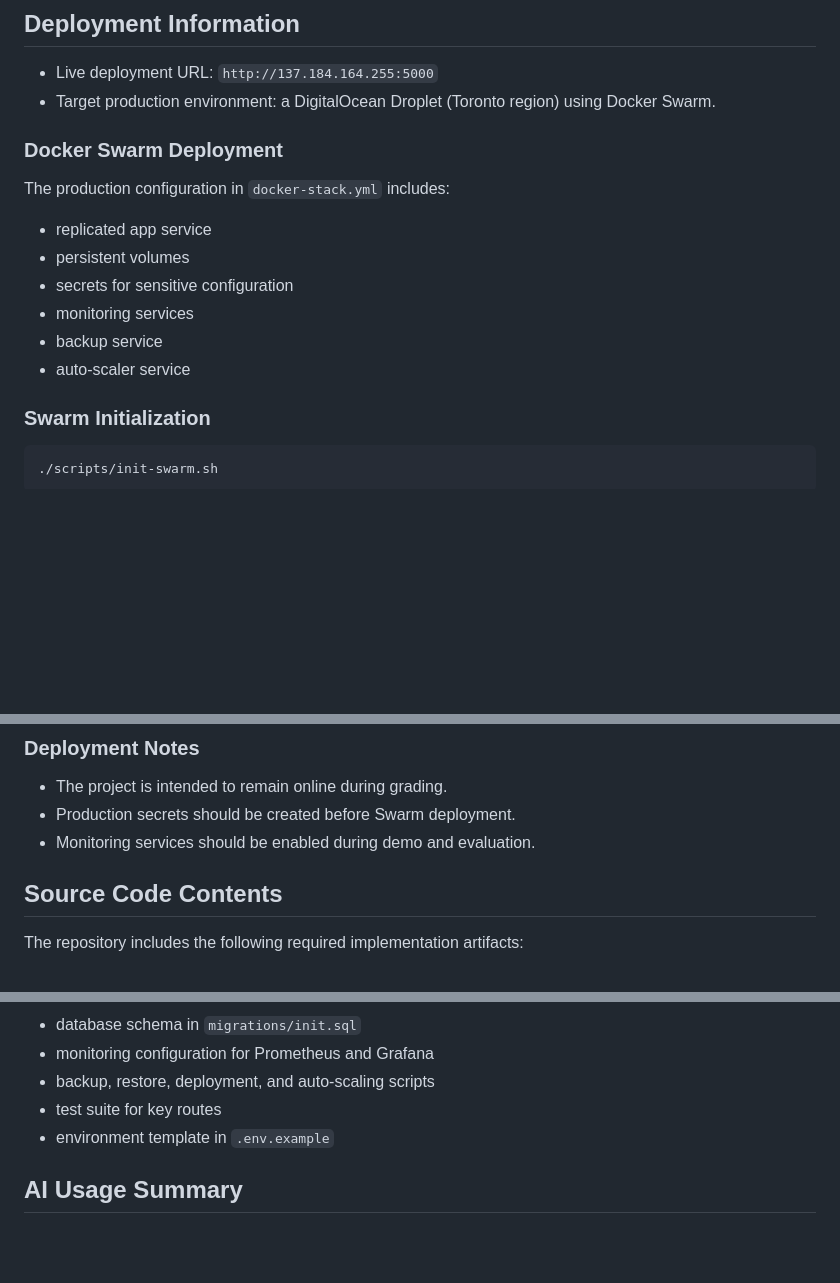
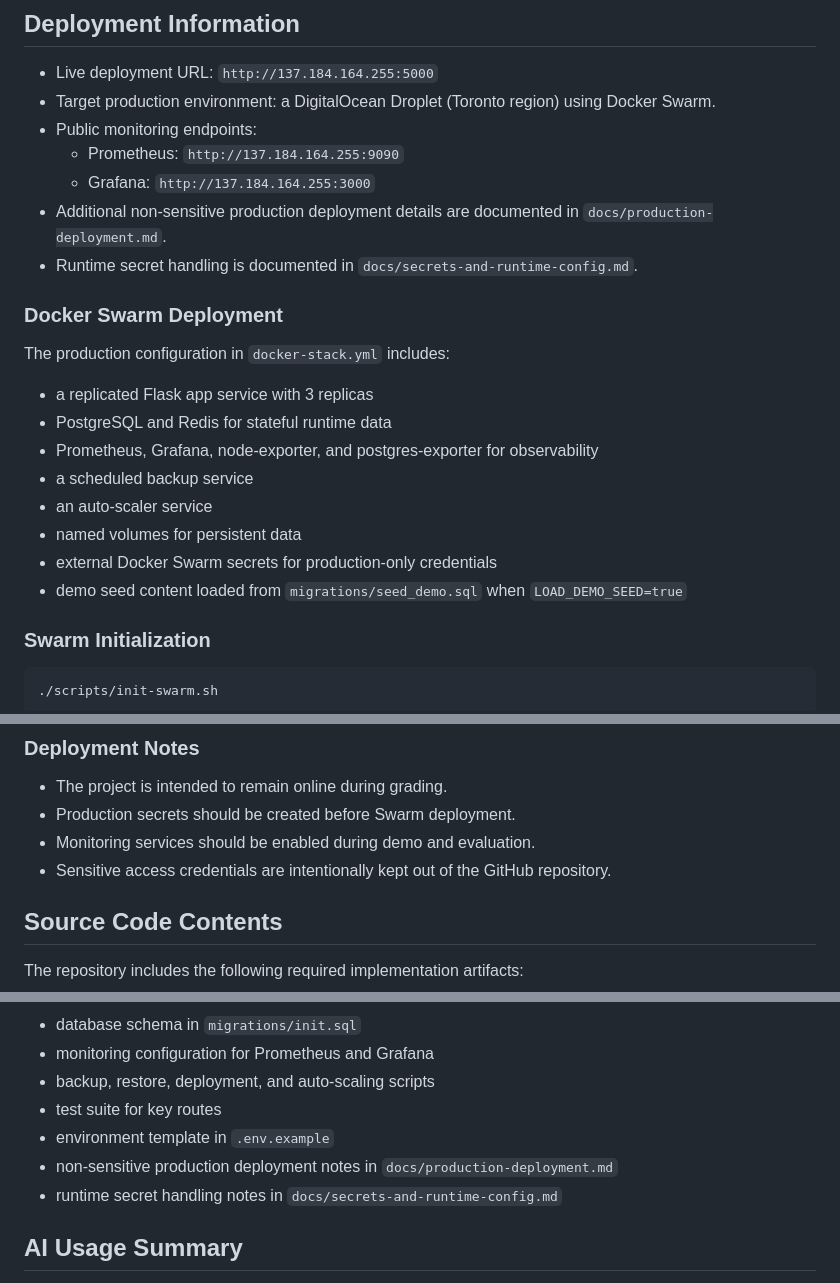
Before and after one commit to NR216/Cloud-Native-Forum-, a Markdown page: README.md, 3 parts joined by grey strips. Drawn GitHub-style; blank space fills up the shorter version.

Commit message:
docs(deployment): separate public deployment notes from sensitive credentials

```diff
--- a/README.md
+++ b/README.md
@@ -235,17 +235,24 @@ pytest tests -v
 
 - Live deployment URL: `http://137.184.164.255:5000`
 - Target production environment: a DigitalOcean Droplet (Toronto region) using Docker Swarm.
+- Public monitoring endpoints:
+  - Prometheus: `http://137.184.164.255:9090`
+  - Grafana: `http://137.184.164.255:3000`
+- Additional non-sensitive production deployment details are documented in `docs/production-deployment.md`.
+- Runtime secret handling is documented in `docs/secrets-and-runtime-config.md`.
 
 ### Docker Swarm Deployment
 
 The production configuration in `docker-stack.yml` includes:
 
-- replicated app service
-- persistent volumes
-- secrets for sensitive configuration
-- monitoring services
-- backup service
-- auto-scaler service
+- a replicated Flask app service with 3 replicas
+- PostgreSQL and Redis for stateful runtime data
+- Prometheus, Grafana, node-exporter, and postgres-exporter for observability
+- a scheduled backup service
+- an auto-scaler service
+- named volumes for persistent data
+- external Docker Swarm secrets for production-only credentials
+- demo seed content loaded from `migrations/seed_demo.sql` when `LOAD_DEMO_SEED=true`
 
 ### Swarm Initialization
 
@@ -271,6 +278,7 @@ Backup and restore scripts are provided in:
 - The project is intended to remain online during grading.
 - Production secrets should be created before Swarm deployment.
 - Monitoring services should be enabled during demo and evaluation.
+- Sensitive access credentials are intentionally kept out of the GitHub repository.
 
 ## Source Code Contents
 
@@ -285,6 +293,8 @@ The repository includes the following required implementation artifacts:
 - backup, restore, deployment, and auto-scaling scripts
 - test suite for key routes
 - environment template in `.env.example`
+- non-sensitive production deployment notes in `docs/production-deployment.md`
+- runtime secret handling notes in `docs/secrets-and-runtime-config.md`
 
 ## AI Usage Summary
 
```
Also changed, not shown: docs/production-deployment.md (added, +90 -0 lines), docs/secrets-and-runtime-config.md (added, +59 -0 lines).
